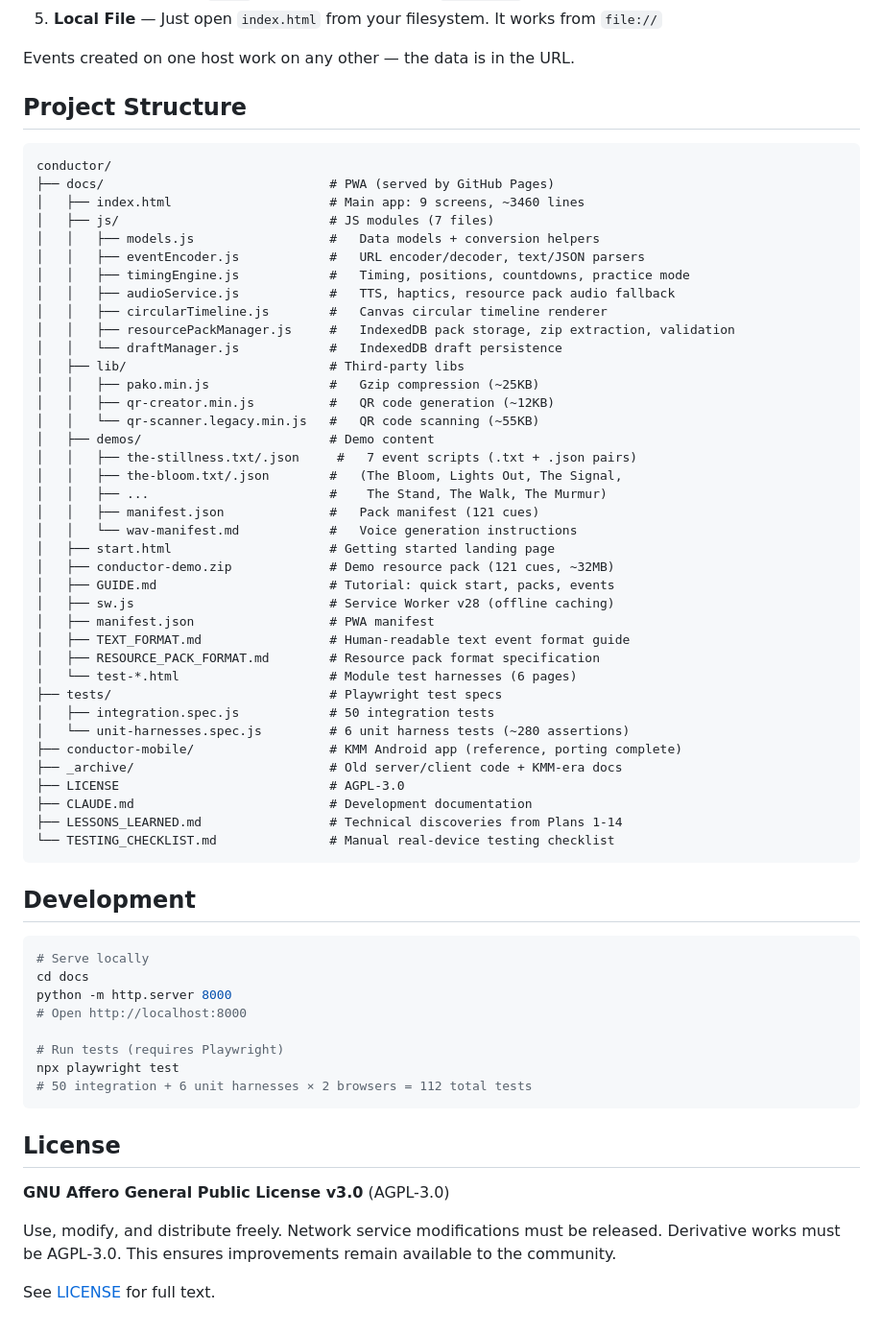
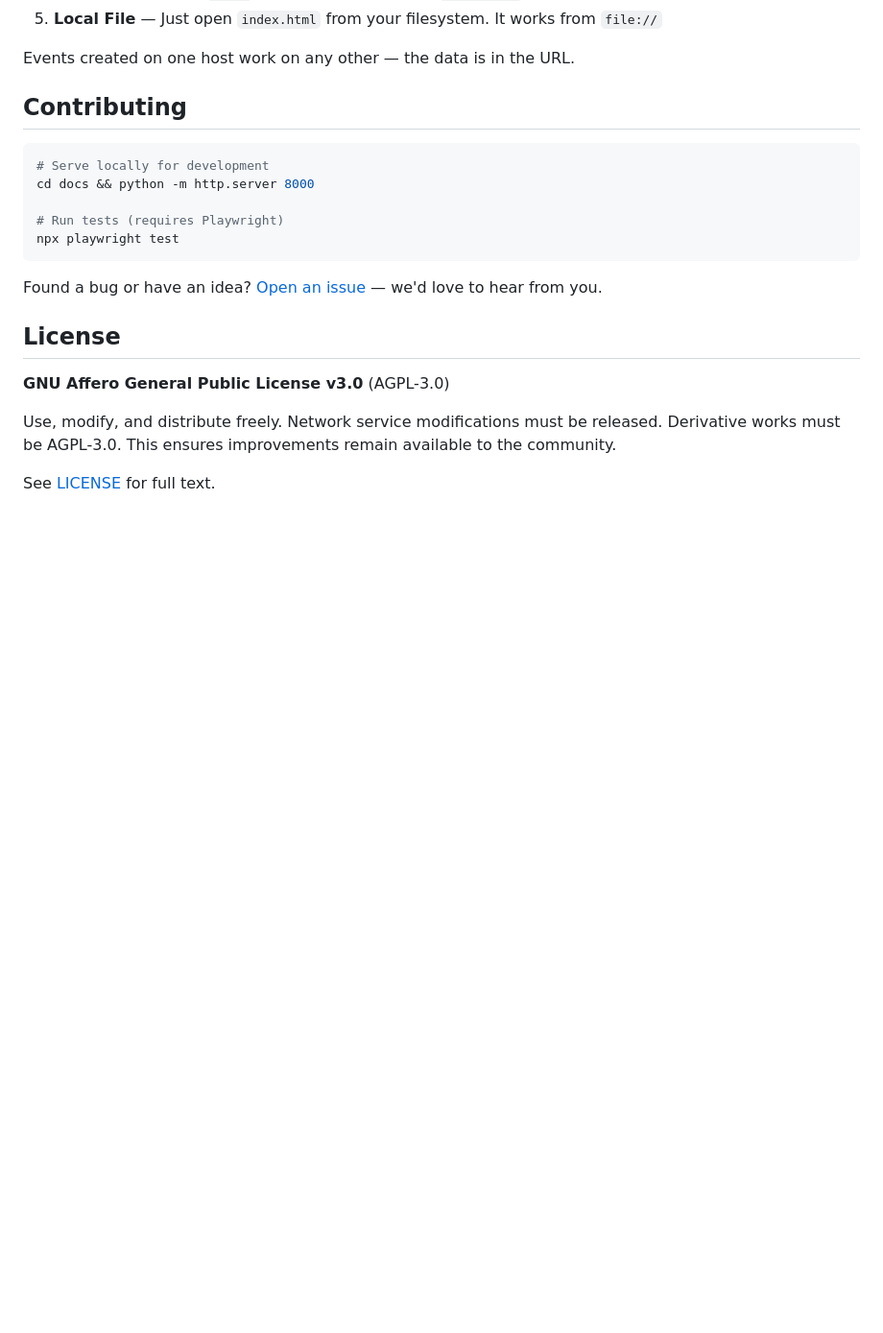
Before and after one commit to Quidam2k/conductor, a Markdown page: README.md, the part around the change. Shown at 96% size. Drawn GitHub-style; blank space fills up the shorter version.

Commit message:
Simplify README: remove project structure, streamline for users
The detailed file tree contradicts the core pitch (one HTML file,
one optional ZIP). Replaced with a minimal Contributing section
and feedback link. README now focuses on what users care about:
what it does, how to try it, and how to get in touch.

Co-Authored-By: Claude Opus 4.6 (1M context) <noreply@anthropic.com>

````diff
--- a/README.md
+++ b/README.md
@@ -92,61 +92,17 @@ Conductor is designed to be uncensorable. Host your own copy:
 
 Events created on one host work on any other — the data is in the URL.
 
-## Project Structure
-
-```
-conductor/
-├── docs/                              # PWA (served by GitHub Pages)
-│   ├── index.html                     # Main app: 9 screens, ~3460 lines
-│   ├── js/                            # JS modules (7 files)
-│   │   ├── models.js                  #   Data models + conversion helpers
-│   │   ├── eventEncoder.js            #   URL encoder/decoder, text/JSON parsers
-│   │   ├── timingEngine.js            #   Timing, positions, countdowns, practice mode
-│   │   ├── audioService.js            #   TTS, haptics, resource pack audio fallback
-│   │   ├── circularTimeline.js        #   Canvas circular timeline renderer
-│   │   ├── resourcePackManager.js     #   IndexedDB pack storage, zip extraction, validation
-│   │   └── draftManager.js            #   IndexedDB draft persistence
-│   ├── lib/                           # Third-party libs
-│   │   ├── pako.min.js                #   Gzip compression (~25KB)
-│   │   ├── qr-creator.min.js          #   QR code generation (~12KB)
-│   │   └── qr-scanner.legacy.min.js   #   QR code scanning (~55KB)
-│   ├── demos/                         # Demo content
-│   │   ├── the-stillness.txt/.json     #   7 event scripts (.txt + .json pairs)
-│   │   ├── the-bloom.txt/.json        #   (The Bloom, Lights Out, The Signal,
-│   │   ├── ...                        #    The Stand, The Walk, The Murmur)
-│   │   ├── manifest.json              #   Pack manifest (121 cues)
-│   │   └── wav-manifest.md            #   Voice generation instructions
-│   ├── start.html                     # Getting started landing page
-│   ├── conductor-demo.zip             # Demo resource pack (121 cues, ~32MB)
-│   ├── GUIDE.md                       # Tutorial: quick start, packs, events
-│   ├── sw.js                          # Service Worker v28 (offline caching)
-│   ├── manifest.json                  # PWA manifest
-│   ├── TEXT_FORMAT.md                 # Human-readable text event format guide
-│   ├── RESOURCE_PACK_FORMAT.md        # Resource pack format specification
-│   └── test-*.html                    # Module test harnesses (6 pages)
-├── tests/                             # Playwright test specs
-│   ├── integration.spec.js            # 50 integration tests
-│   └── unit-harnesses.spec.js         # 6 unit harness tests (~280 assertions)
-├── conductor-mobile/                  # KMM Android app (reference, porting complete)
-├── _archive/                          # Old server/client code + KMM-era docs
-├── LICENSE                            # AGPL-3.0
-├── CLAUDE.md                          # Development documentation
-├── LESSONS_LEARNED.md                 # Technical discoveries from Plans 1-14
-└── TESTING_CHECKLIST.md               # Manual real-device testing checklist
-```
-
-## Development
+## Contributing
 
 ```bash
-# Serve locally
-cd docs
-python -m http.server 8000
-# Open http://localhost:8000
+# Serve locally for development
+cd docs && python -m http.server 8000
 
 # Run tests (requires Playwright)
 npx playwright test
-# 50 integration + 6 unit harnesses × 2 browsers = 112 total tests
 ```
+
+Found a bug or have an idea? [Open an issue](https://github.com/Quidam2k/conductor/issues) — we'd love to hear from you.
 
 ## License
 
````
